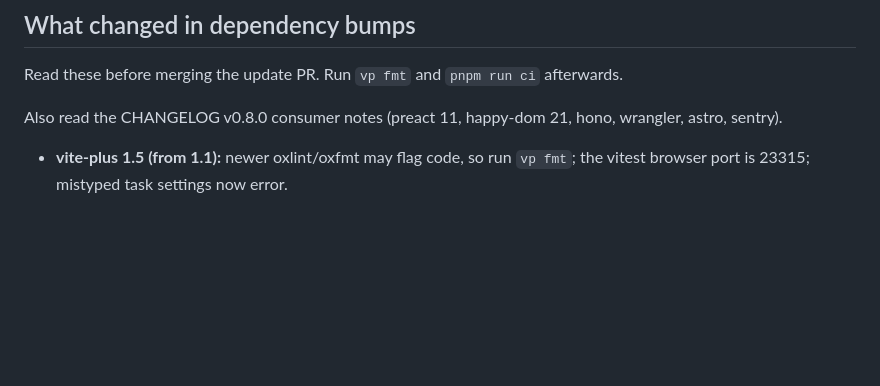
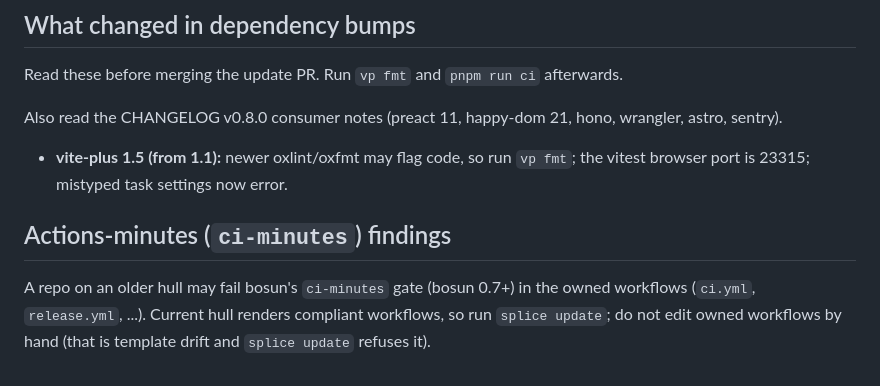
Before and after one commit to keelstackhq/hull, a Markdown page: docs/updating.md, the part around the change. GitHub-like rendering; blank space fills up the shorter version.

Commit message:
docs: ci-minutes findings on older hull clear with splice update
Co-Authored-By: Claude Sonnet 5.5 <noreply@anthropic.com>
Claude-Session: https://claude.ai/code/session_01SsFUkfHuHzd3gpDECqNmZP

```diff
--- a/docs/updating.md
+++ b/docs/updating.md
@@ -68,3 +68,9 @@ Also read the CHANGELOG v0.8.0 consumer notes (preact 11, happy-dom 21, hono, wr
 
 - **vite-plus 1.5 (from 1.1):** newer oxlint/oxfmt may flag code, so run `vp fmt`; the vitest
   browser port is 23315; mistyped task settings now error.
+
+## Actions-minutes (`ci-minutes`) findings
+
+A repo on an older hull may fail bosun's `ci-minutes` gate (bosun 0.7+) in the owned workflows
+(`ci.yml`, `release.yml`, ...). Current hull renders compliant workflows, so run `splice update`;
+do not edit owned workflows by hand (that is template drift and `splice update` refuses it).
```
Also changed, not shown: CHANGELOG.md (+2 -0 lines).
